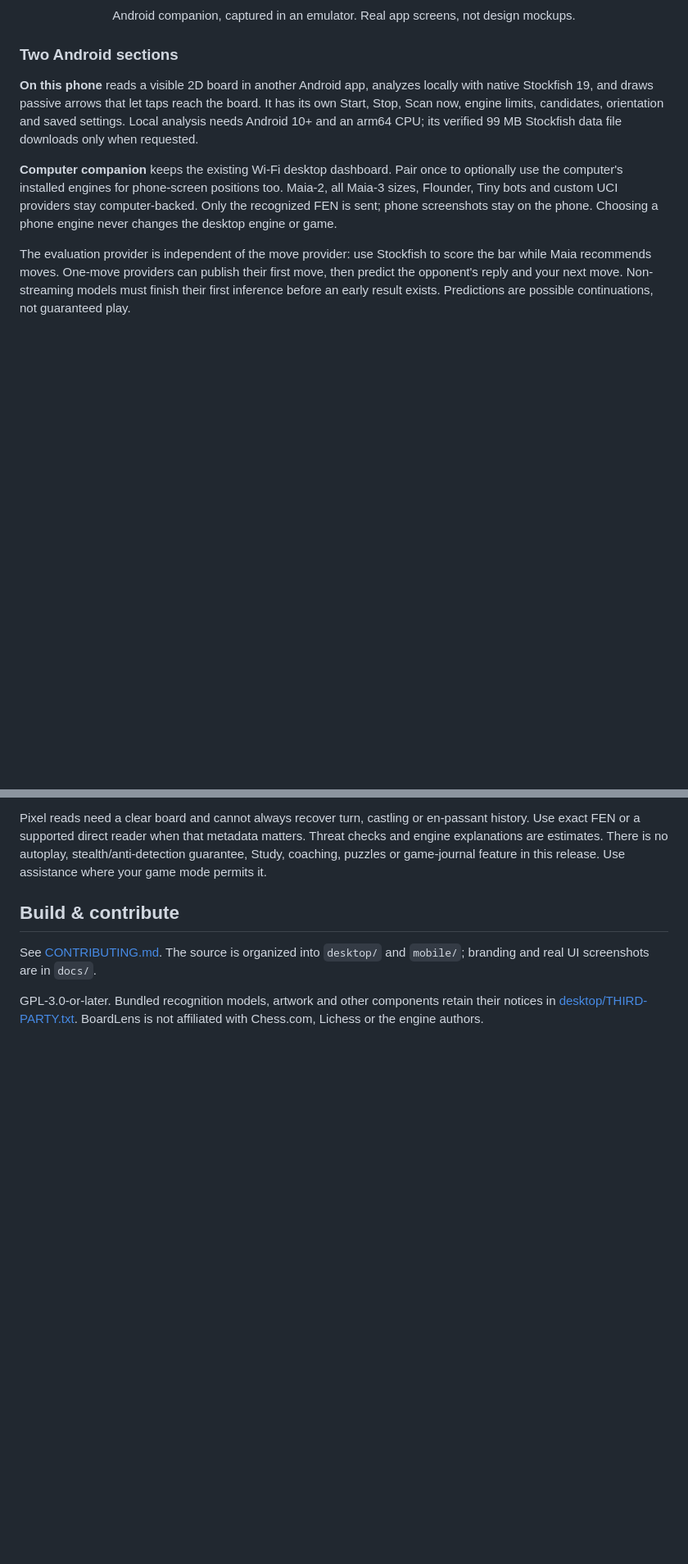
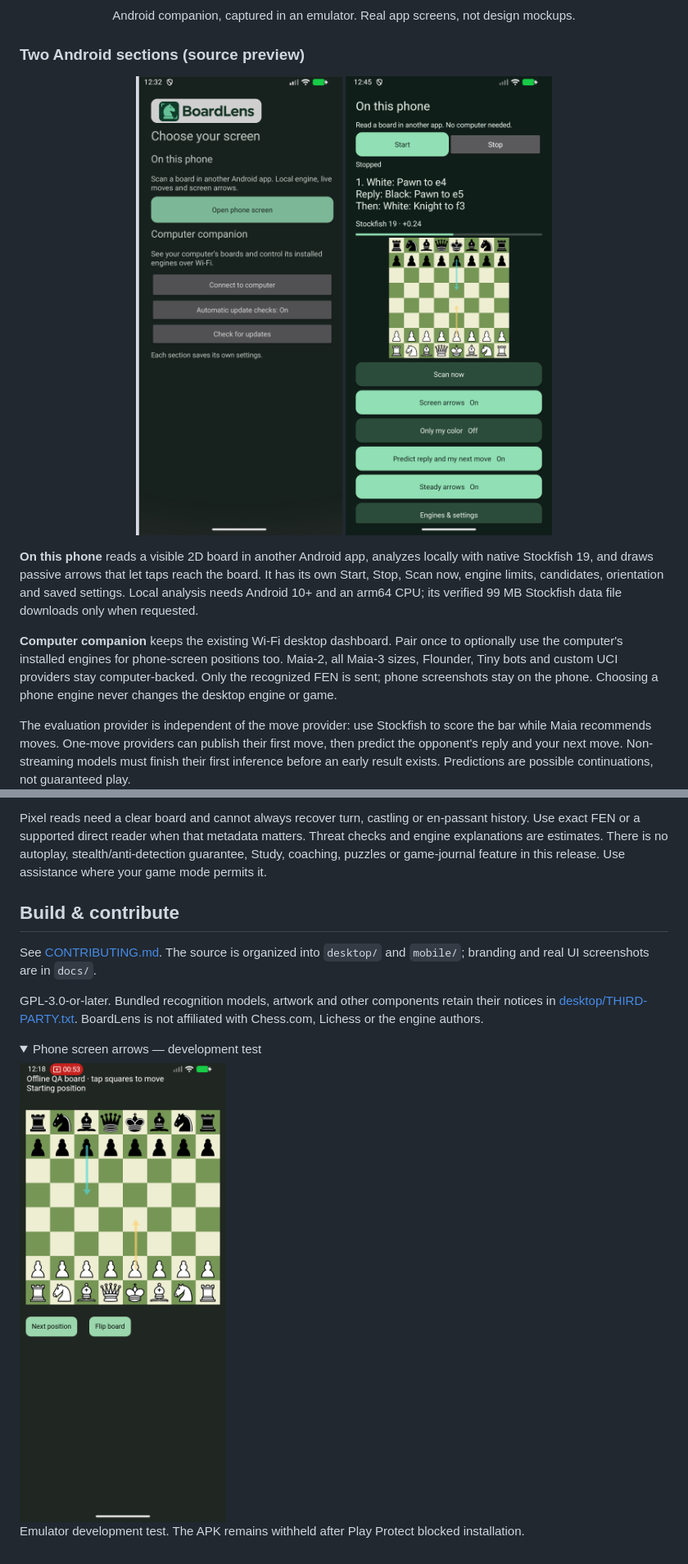
Before and after one commit to Nick-PY0/BoardLens, a Markdown page: README.md, 2 parts joined by grey strips. Shown at 82% size. Rendered like a GitHub page; pictures changed too: docs/images/android-live-screen.png (added); folded sections open; blank space fills up the shorter version.

Commit message:
Withhold blocked Android candidate and finalize desktop release

```diff
--- a/README.md
+++ b/README.md
@@ -17,7 +17,9 @@ No paid AI subscription is required. Normal recognition and engine analysis run
 <p align="center">Android companion, captured in an emulator. Real app screens, not design mockups.</p>
 
 
-### Two Android sections
+### Two Android sections (source preview)
+
+<p align="center"><img src="docs/images/android-sections.png" alt="Android section picker" width="270"> <img src="docs/images/android-phone.png" alt="Standalone phone analysis development test" width="270"></p>
 
 **On this phone** reads a visible 2D board in another Android app, analyzes locally with native Stockfish 19, and draws passive arrows that let taps reach the board. It has its own Start, Stop, Scan now, engine limits, candidates, orientation and saved settings. Local analysis needs Android 10+ and an arm64 CPU; its verified 99 MB Stockfish data file downloads only when requested.
 
@@ -153,3 +155,8 @@ Pixel reads need a clear board and cannot always recover turn, castling or en-pa
 See [CONTRIBUTING.md](CONTRIBUTING.md). The source is organized into `desktop/` and `mobile/`; branding and real UI screenshots are in `docs/`.
 
 GPL-3.0-or-later. Bundled recognition models, artwork and other components retain their notices in [desktop/THIRD-PARTY.txt](desktop/THIRD-PARTY.txt). BoardLens is not affiliated with Chess.com, Lichess or the engine authors.
+
+<details><summary>Phone screen arrows — development test</summary>
+<img src="docs/images/android-live-screen.png" alt="Native Android arrows on a controlled offline board" width="360">
+<p>Emulator development test. The APK remains withheld after Play Protect blocked installation.</p>
+</details>
```
Also changed, not shown: other parts of README.md (+4 -4 lines), docs/ANDROID-REVIEW.md (added, +25 -0 lines), mobile/android/PHONE-SCREEN.md (+2 -2 lines), 11 other files.
